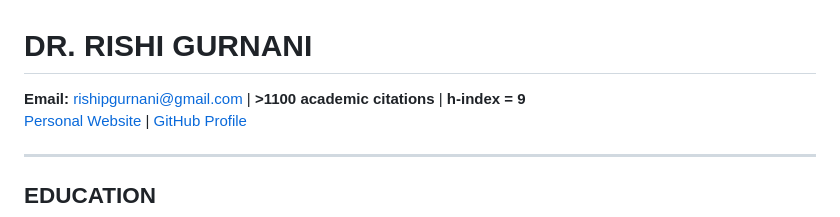
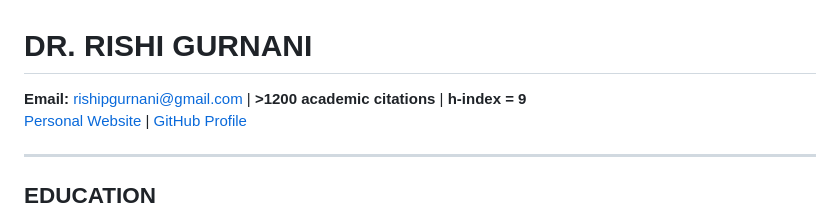
Before and after one commit to rishigurnani/site, a Markdown page: resume.md, the part around the change. GitHub-like rendering.

```diff
--- a/resume.md
+++ b/resume.md
@@ -1,6 +1,6 @@
 # DR. RISHI GURNANI
 
-**Email:** rishipgurnani@gmail.com | **>1100 academic citations** | **h-index = 9**
+**Email:** rishipgurnani@gmail.com | **>1200 academic citations** | **h-index = 9**
 [Personal Website](https://rishigurnani.github.io/site) | [GitHub Profile](https://github.com/rishigurnani)
 
 ---
```
